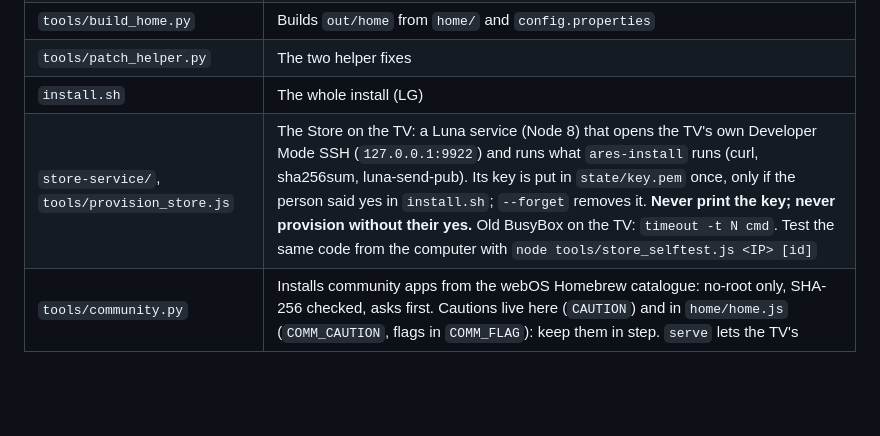
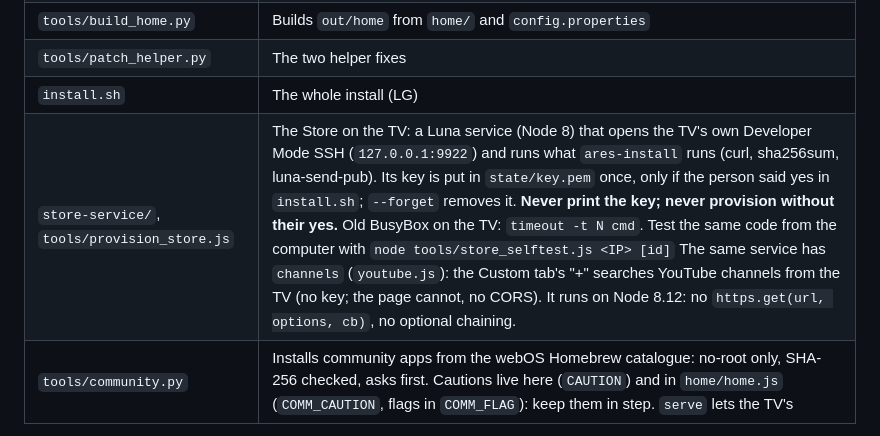
Before and after one commit to PharmaJava/FreeTV, a Markdown page: AGENTS.md, the part around the change. Rendered like a GitHub page; blank space fills up the shorter version.

```diff
--- a/AGENTS.md
+++ b/AGENTS.md
@@ -42,7 +42,7 @@ Read [`docs/GUIA-IA.md`](docs/GUIA-IA.md) first: it is written for exactly this.
 | `tools/build_home.py` | Builds `out/home` from `home/` and `config.properties` |
 | `tools/patch_helper.py` | The two helper fixes |
 | `install.sh` | The whole install (LG) |
-| `store-service/`, `tools/provision_store.js` | The Store on the TV: a Luna service (Node 8) that opens the TV's own Developer Mode SSH (`127.0.0.1:9922`) and runs what `ares-install` runs (curl, sha256sum, luna-send-pub). Its key is put in `state/key.pem` once, only if the person said yes in `install.sh`; `--forget` removes it. **Never print the key; never provision without their yes.** Old BusyBox on the TV: `timeout -t N cmd`. Test the same code from the computer with `node tools/store_selftest.js <IP> [id]` |
+| `store-service/`, `tools/provision_store.js` | The Store on the TV: a Luna service (Node 8) that opens the TV's own Developer Mode SSH (`127.0.0.1:9922`) and runs what `ares-install` runs (curl, sha256sum, luna-send-pub). Its key is put in `state/key.pem` once, only if the person said yes in `install.sh`; `--forget` removes it. **Never print the key; never provision without their yes.** Old BusyBox on the TV: `timeout -t N cmd`. Test the same code from the computer with `node tools/store_selftest.js <IP> [id]` The same service has `channels` (`youtube.js`): the Custom tab's "+" searches YouTube channels from the TV (no key; the page cannot, no CORS). It runs on Node 8.12: no `https.get(url, options, cb)`, no optional chaining. |
 | `tools/community.py` | Installs community apps from the webOS Homebrew catalogue: no-root only, SHA-256 checked, asks first. Cautions live here (`CAUTION`) and in `home/home.js` (`COMM_CAUTION`, flags in `COMM_FLAG`): keep them in step. `serve` lets the TV's
 Community screen install through the computer (the TV app itself cannot install without root); it answers only the TV's IP, only catalogue
 ids, and every install is confirmed on the TV. The TV side of it (launch params from `ares-launch -p`) is untested on real hardware. **Never install anything on the person's TV without their yes for that app.** Store/LG apps cannot be removed from the computer (`FAILED_REMOVE`); installing an app whose id belongs to a store app (YouTube AdFree) while the original is present half-breaks the original's launcher entry: the person must delete the original on the TV first |
```
Also changed, not shown: README.en.md (+15 -6 lines), README.md (+15 -6 lines).
